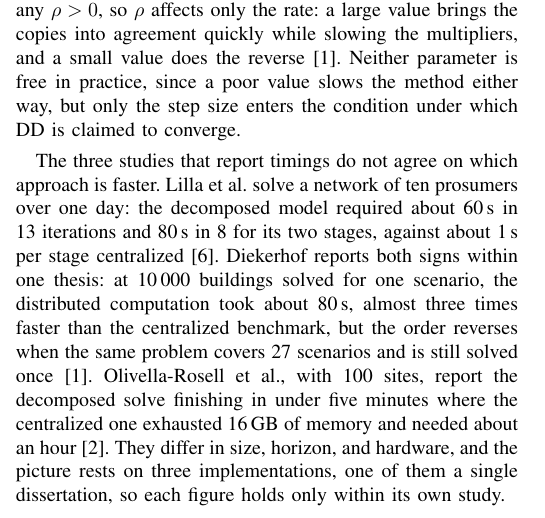
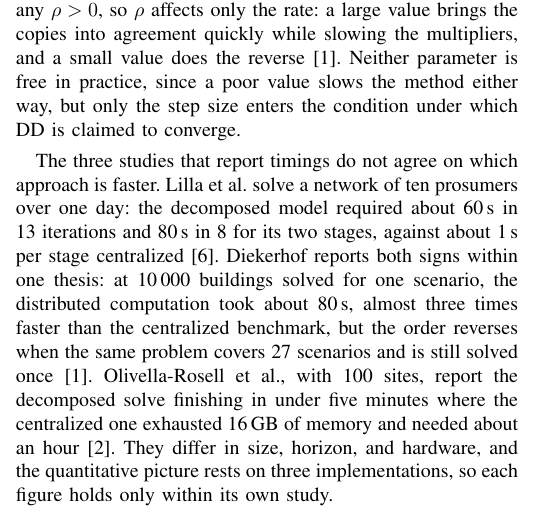
Before and after one commit to Yaomin-Tang/Seminar-File, a LaTeX paper (Distributed Optimization for Day-Ahead Scheduling in Local Energy Systems_ A Review.tex): part of one column of page 4 of 5, cut so that both start at the same text. Compiled offline with pdfLaTeX.

Commit message:
Sec IV: state the evidence base without ranking the dissertation

```diff
--- a/Distributed Optimization for Day-Ahead Scheduling in Local Energy Systems_ A Review.tex
+++ b/Distributed Optimization for Day-Ahead Scheduling in Local Energy Systems_ A Review.tex
@@ -212,7 +212,7 @@ The guarantee reported for a method depends on the model as much as on the algor
 
 The two methods also differ in what their guarantees demand of the parameters left to the user. In DD, the multiplier update \eqref{eq:dd-coord} carries a step size $\alpha^k$, and convergence depends on how that step size is chosen; Diekerhof, for instance, uses a diminishing rule $\alpha^k=\delta/\sqrt{k}$ that is guaranteed to converge \cite{Diekerhof2018}. In ADMM, by contrast, a convex problem converges for any $\rho>0$, so $\rho$ affects only the rate: a large value brings the copies into agreement quickly while slowing the multipliers, and a small value does the reverse \cite{Diekerhof2018}. Neither parameter is free in practice, since a poor value slows the method either way, but only the step size enters the condition under which DD is claimed to converge.
 
-The three studies that report timings do not agree on which approach is faster. Lilla et al.\ solve a network of ten prosumers over one day: the decomposed model required about 60\,s in 13 iterations and 80\,s in 8 for its two stages, against about 1\,s per stage centralized \cite{Lilla2020}. Diekerhof reports both signs within one thesis: at 10\,000 buildings solved for one scenario, the distributed computation took about 80\,s, almost three times faster than the centralized benchmark, but the order reverses when the same problem covers 27 scenarios and is still solved once \cite{Diekerhof2018}. Olivella-Rosell et al., with 100 sites, report the decomposed solve finishing in under five minutes where the centralized one exhausted 16\,GB of memory and needed about an hour \cite{OlivellaRosell2020}. They differ in size, horizon, and hardware, and the picture rests on three implementations, one of them a single dissertation, so each figure holds only within its own study.
+The three studies that report timings do not agree on which approach is faster. Lilla et al.\ solve a network of ten prosumers over one day: the decomposed model required about 60\,s in 13 iterations and 80\,s in 8 for its two stages, against about 1\,s per stage centralized \cite{Lilla2020}. Diekerhof reports both signs within one thesis: at 10\,000 buildings solved for one scenario, the distributed computation took about 80\,s, almost three times faster than the centralized benchmark, but the order reverses when the same problem covers 27 scenarios and is still solved once \cite{Diekerhof2018}. Olivella-Rosell et al., with 100 sites, report the decomposed solve finishing in under five minutes where the centralized one exhausted 16\,GB of memory and needed about an hour \cite{OlivellaRosell2020}. They differ in size, horizon, and hardware, and the quantitative picture rests on three implementations, so each figure holds only within its own study.
 
 
 \section{Conclusion}
```
